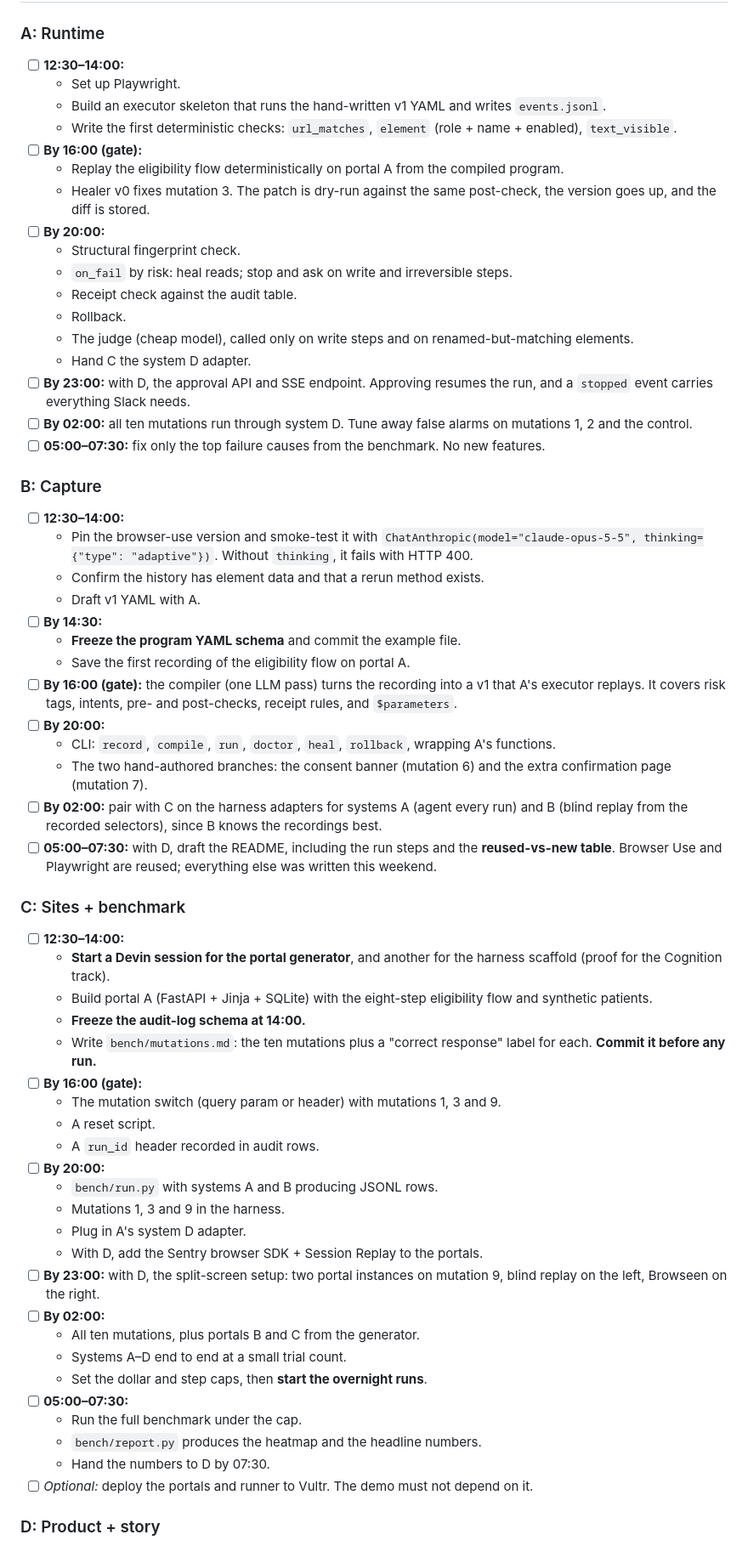
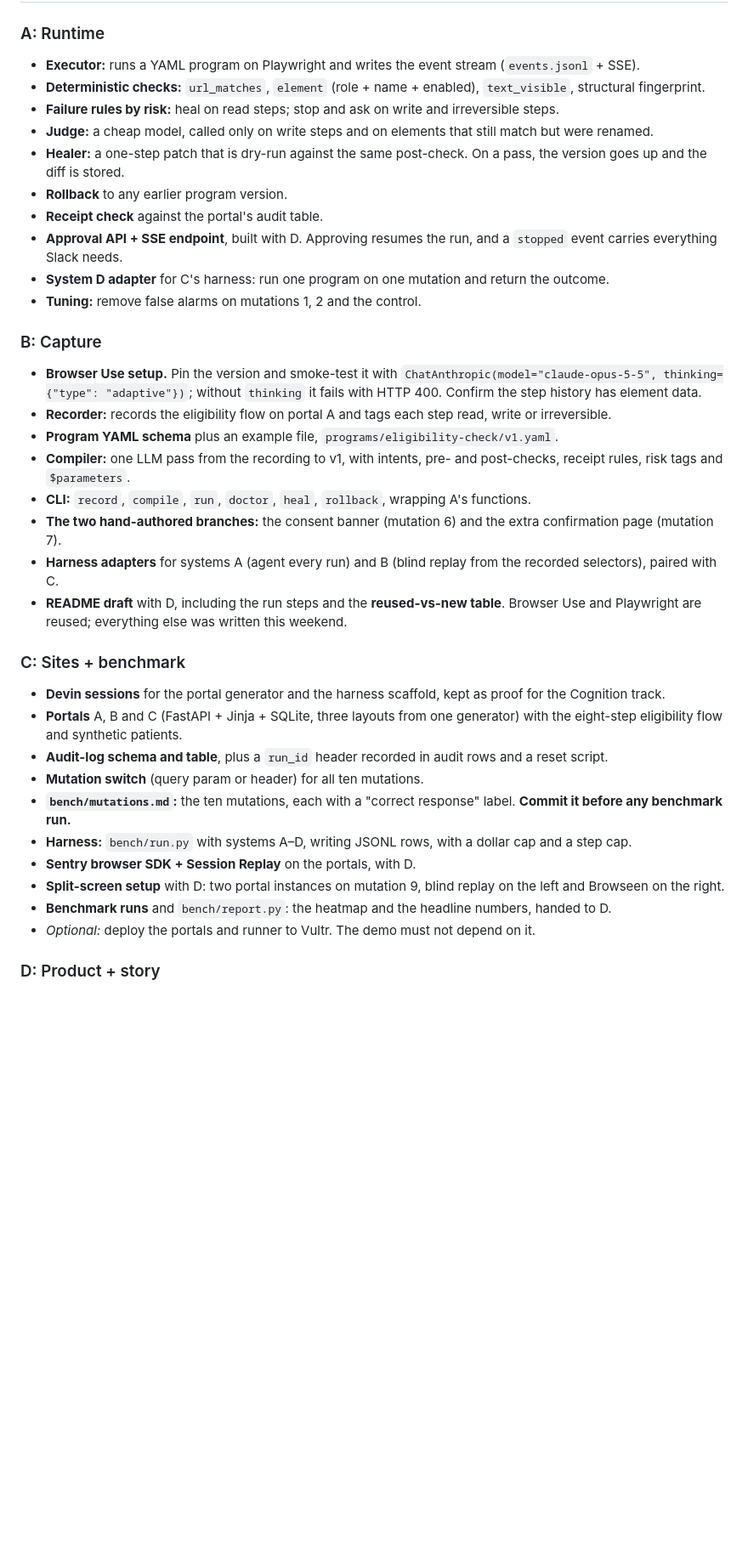
Before and after one commit to winstondouble2/la-hacks-ai-26, a Markdown page: docs/team_plan.md, the part around one of its changes. Shown at 85% size. Drawn GitHub-style; blank space fills up the shorter version.

Commit message:
Make team plan a pure work split (drop checkpoints)

```diff
--- a/docs/team_plan.md
+++ b/docs/team_plan.md
@@ -40,66 +24,40 @@ Nobody should be blocked on another person. Until a dependency is ready, work ag
 
 ### A: Runtime
 
-- [ ] **12:30–14:00:**
-  - Set up Playwright.
-  - Build an executor skeleton that runs the hand-written v1 YAML and writes `events.jsonl`.
-  - Write the first deterministic checks: `url_matches`, `element` (role + name + enabled), `text_visible`.
-- [ ] **By 16:00 (gate):**
-  - Replay the eligibility flow deterministically on portal A from the compiled program.
-  - Healer v0 fixes mutation 3. The patch is dry-run against the same post-check, the version goes up, and the diff is stored.
-- [ ] **By 20:00:**
-  - Structural fingerprint check.
-  - `on_fail` by risk: heal reads; stop and ask on write and irreversible steps.
-  - Receipt check against the audit table.
-  - Rollback.
-  - The judge (cheap model), called only on write steps and on renamed-but-matching elements.
-  - Hand C the system D adapter.
-- [ ] **By 23:00:** with D, the approval API and SSE endpoint. Approving resumes the run, and a `stopped` event carries everything Slack needs.
-- [ ] **By 02:00:** all ten mutations run through system D. Tune away false alarms on mutations 1, 2 and the control.
-- [ ] **05:00–07:30:** fix only the top failure causes from the benchmark. No new features.
+- **Executor:** runs a YAML program on Playwright and writes the event stream (`events.jsonl` + SSE).
+- **Deterministic checks:** `url_matches`, `element` (role + name + enabled), `text_visible`, structural fingerprint.
+- **Failure rules by risk:** heal on read steps; stop and ask on write and irreversible steps.
+- **Judge:** a cheap model, called only on write steps and on elements that still match but were renamed.
+- **Healer:** a one-step patch that is dry-run against the same post-check. On a pass, the version goes up and the diff is stored.
+- **Rollback** to any earlier program version.
+- **Receipt check** against the portal's audit table.
+- **Approval API + SSE endpoint**, built with D. Approving resumes the run, and a `stopped` event carries everything Slack needs.
+- **System D adapter** for C's harness: run one program on one mutation and return the outcome.
+- **Tuning:** remove false alarms on mutations 1, 2 and the control.
 
 ### B: Capture
 
-- [ ] **12:30–14:00:**
-  - Pin the browser-use version and smoke-test it with `ChatAnthropic(model="claude-opus-5-5", thinking={"type": "adaptive"})`. Without `thinking`, it fails with HTTP 400.
-  - Confirm the history has element data and that a rerun method exists.
-  - Draft v1 YAML with A.
-- [ ] **By 14:30:**
-  - **Freeze the program YAML schema** and commit the example file.
-  - Save the first recording of the eligibility flow on portal A.
-- [ ] **By 16:00 (gate):** the compiler (one LLM pass) turns the recording into a v1 that A's executor replays. It covers risk tags, intents, pre- and post-checks, receipt rules, and `$parameters`.
-- [ ] **By 20:00:**
-  - CLI: `record`, `compile`, `run`, `doctor`, `heal`, `rollback`, wrapping A's functions.
-  - The two hand-authored branches: the consent banner (mutation 6) and the extra confirmation page (mutation 7).
-- [ ] **By 02:00:** pair with C on the harness adapters for systems A (agent every run) and B (blind replay from the recorded selectors), since B knows the recordings best.
-- [ ] **05:00–07:30:** with D, draft the README, including the run steps and the **reused-vs-new table**. Browser Use and Playwright are reused; everything else was written this weekend.
+- **Browser Use setup.** Pin the version and smoke-test it with `ChatAnthropic(model="claude-opus-5-5", thinking={"type": "adaptive"})`; without `thinking` it fails with HTTP 400. Confirm the step history has element data.
+- **Recorder:** records the eligibility flow on portal A and tags each step read, write or irreversible.
+- **Program YAML schema** plus an example file, `programs/eligibility-check/v1.yaml`.
+- **Compiler:** one LLM pass from the recording to v1, with intents, pre- and post-checks, receipt rules, risk tags and `$parameters`.
+- **CLI:** `record`, `compile`, `run`, `doctor`, `heal`, `rollback`, wrapping A's functions.
+- **The two hand-authored branches:** the consent banner (mutation 6) and the extra confirmation page (mutation 7).
+- **Harness adapters** for systems A (agent every run) and B (blind replay from the recorded selectors), paired with C.
+- **README draft** with D, including the run steps and the **reused-vs-new table**. Browser Use and Playwright are reused; everything else was written this weekend.
 
 ### C: Sites + benchmark
 
-- [ ] **12:30–14:00:**
-  - **Start a Devin session for the portal generator**, and another for the harness scaffold (proof for the Cognition track).
-  - Build portal A (FastAPI + Jinja + SQLite) with the eight-step eligibility flow and synthetic patients.
-  - **Freeze the audit-log schema at 14:00.**
-  - Write `bench/mutations.md`: the ten mutations plus a "correct response" label for each. **Commit it before any run.**
-- [ ] **By 16:00 (gate):**
-  - The mutation switch (query param or header) with mutations 1, 3 and 9.
-  - A reset script.
-  - A `run_id` header recorded in audit rows.
-- [ ] **By 20:00:**
-  - `bench/run.py` with systems A and B producing JSONL rows.
-  - Mutations 1, 3 and 9 in the harness.
-  - Plug in A's system D adapter.
-  - With D, add the Sentry browser SDK + Session Replay to the portals.
-- [ ] **By 23:00:** with D, the split-screen setup: two portal instances on mutation 9, blind replay on the left, Browseen on the right.
-- [ ] **By 02:00:**
-  - All ten mutations, plus portals B and C from the generator.
-  - Systems A–D end to end at a small trial count.
-  - Set the dollar and step caps, then **start the overnight runs**.
-- [ ] **05:00–07:30:**
-  - Run the full benchmark under the cap.
-  - `bench/report.py` produces the heatmap and the headline numbers.
-  - Hand the numbers to D by 07:30.
-- [ ] *Optional:* deploy the portals and runner to Vultr. The demo must not depend on it.
+- **Devin sessions** for the portal generator and the harness scaffold, kept as proof for the Cognition track.
+- **Portals** A, B and C (FastAPI + Jinja + SQLite, three layouts from one generator) with the eight-step eligibility flow and synthetic patients.
+- **Audit-log schema and table**, plus a `run_id` header recorded in audit rows and a reset script.
+- **Mutation switch** (query param or header) for all ten mutations.
+- **`bench/mutations.md`:** the ten mutations, each with a "correct response" label. **Commit it before any benchmark run.**
+- **Harness:** `bench/run.py` with systems A–D, writing JSONL rows, with a dollar cap and a step cap.
+- **Sentry browser SDK + Session Replay** on the portals, with D.
+- **Split-screen setup** with D: two portal instances on mutation 9, blind replay on the left and Browseen on the right.
+- **Benchmark runs** and `bench/report.py`: the heatmap and the headline numbers, handed to D.
+- *Optional:* deploy the portals and runner to Vultr. The demo must not depend on it.
 
 ### D: Product + story
 
```
Also changed, not shown: other parts of docs/team_plan.md (+36 -74 lines).
